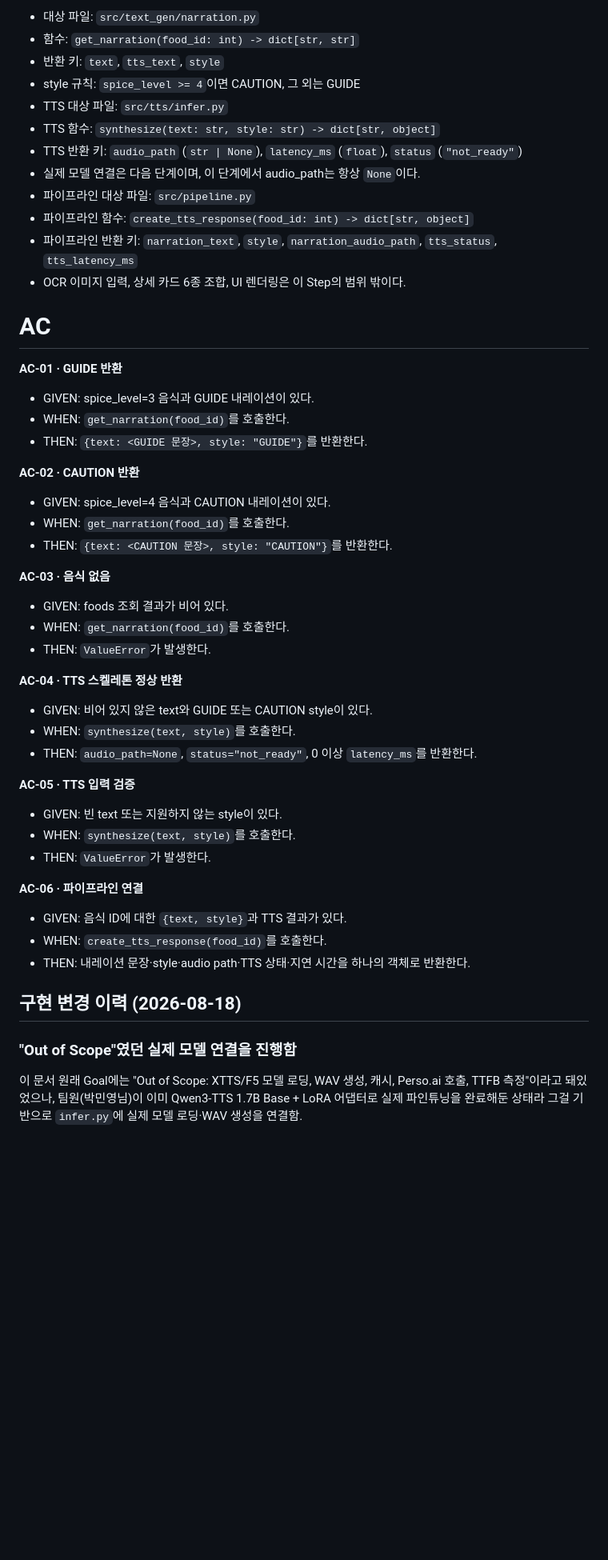
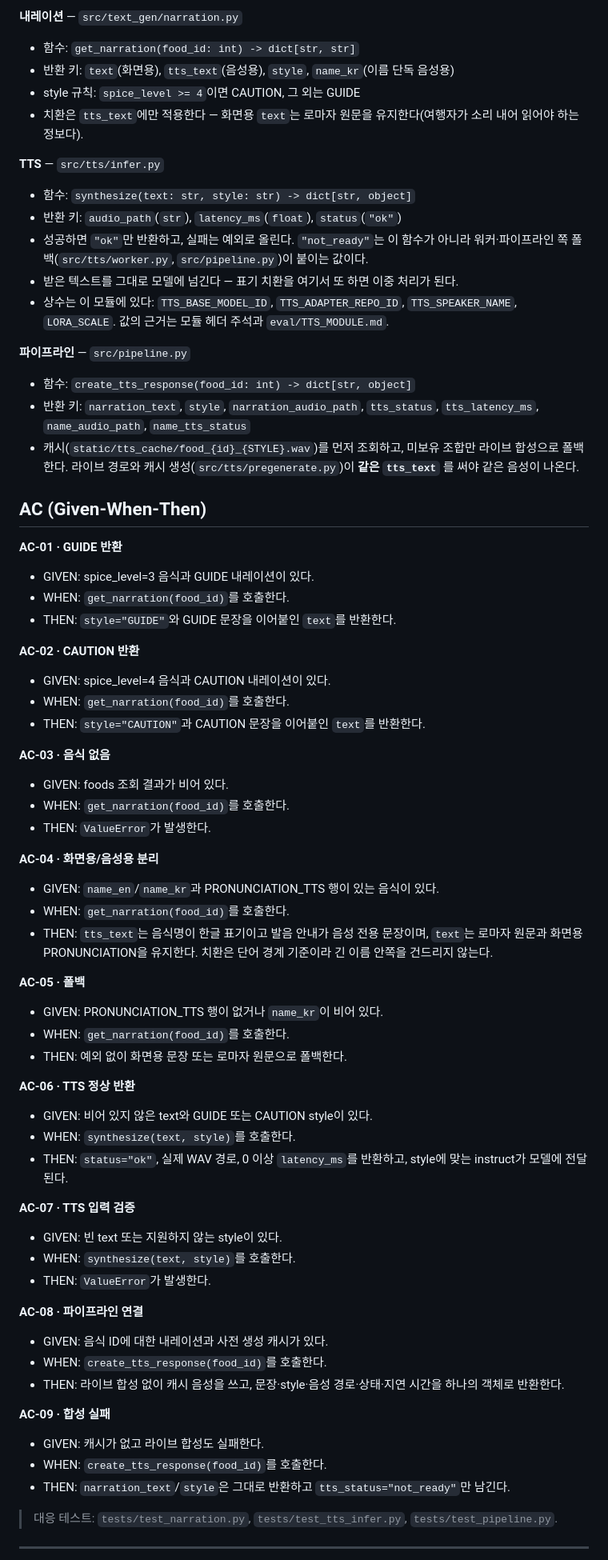
Before and after one commit to HJU5022/K_Menu_Voice_Guide, a Markdown page: docs/specs/tts-finetuning.md, the part around one of its changes. Shown at 80% size. Drawn GitHub-style; blank space fills up the shorter version.

```diff
--- a/docs/specs/tts-finetuning.md
+++ b/docs/specs/tts-finetuning.md
@@ -38,52 +64,83 @@
 
-- 대상 파일: `src/text_gen/narration.py`
+**내레이션** — `src/text_gen/narration.py`
+
 - 함수: `get_narration(food_id: int) -> dict[str, str]`
-- 반환 키: `text`, `tts_text`, `style`
+- 반환 키: `text`(화면용), `tts_text`(음성용), `style`, `name_kr`(이름 단독 음성용)
 - style 규칙: `spice_level >= 4`이면 CAUTION, 그 외는 GUIDE
-- TTS 대상 파일: `src/tts/infer.py`
-- TTS 함수: `synthesize(text: str, style: str) -> dict[str, object]`
-- TTS 반환 키: `audio_path` (`str | None`), `latency_ms` (`float`), `status` (`"not_ready"`)
-- 실제 모델 연결은 다음 단계이며, 이 단계에서 audio_path는 항상 `None`이다.
-- 파이프라인 대상 파일: `src/pipeline.py`
-- 파이프라인 함수: `create_tts_response(food_id: int) -> dict[str, object]`
-- 파이프라인 반환 키: `narration_text`, `style`, `narration_audio_path`, `tts_status`, `tts_latency_ms`
-- OCR 이미지 입력, 상세 카드 6종 조합, UI 렌더링은 이 Step의 범위 밖이다.
+- 치환은 `tts_text`에만 적용한다 — 화면용 `text`는 로마자 원문을 유지한다(여행자가 소리 내어
+  읽어야 하는 정보다).
 
-# AC
+**TTS** — `src/tts/infer.py`
+
+- 함수: `synthesize(text: str, style: str) -> dict[str, object]`
+- 반환 키: `audio_path`(`str`), `latency_ms`(`float`), `status`(`"ok"`)
+- 성공하면 `"ok"`만 반환하고, 실패는 예외로 올린다. `"not_ready"`는 이 함수가 아니라 워커·파이프라인
+  쪽 폴백(`src/tts/worker.py`, `src/pipeline.py`)이 붙이는 값이다.
+- 받은 텍스트를 그대로 모델에 넘긴다 — 표기 치환을 여기서 또 하면 이중 처리가 된다.
+- 상수는 이 모듈에 있다: `TTS_BASE_MODEL_ID`, `TTS_ADAPTER_REPO_ID`, `TTS_SPEAKER_NAME`,
+  `LORA_SCALE`. 값의 근거는 모듈 헤더 주석과 `eval/TTS_MODULE.md`.
+
+**파이프라인** — `src/pipeline.py`
+
+- 함수: `create_tts_response(food_id: int) -> dict[str, object]`
+- 반환 키: `narration_text`, `style`, `narration_audio_path`, `tts_status`, `tts_latency_ms`,
+  `name_audio_path`, `name_tts_status`
+- 캐시(`static/tts_cache/food_{id}_{STYLE}.wav`)를 먼저 조회하고, 미보유 조합만 라이브 합성으로
+  폴백한다. 라이브 경로와 캐시 생성(`src/tts/pregenerate.py`)이 **같은 `tts_text`** 를 써야 같은
+  음성이 나온다.
+
+## AC (Given-When-Then)
 
 **AC-01 · GUIDE 반환**
 - GIVEN: spice_level=3 음식과 GUIDE 내레이션이 있다.
 - WHEN: `get_narration(food_id)`를 호출한다.
-- THEN: `{text: <GUIDE 문장>, style: "GUIDE"}`를 반환한다.
+- THEN: `style="GUIDE"`와 GUIDE 문장을 이어붙인 `text`를 반환한다.
 
 **AC-02 · CAUTION 반환**
 - GIVEN: spice_level=4 음식과 CAUTION 내레이션이 있다.
 - WHEN: `get_narration(food_id)`를 호출한다.
-- THEN: `{text: <CAUTION 문장>, style: "CAUTION"}`를 반환한다.
+- THEN: `style="CAUTION"`과 CAUTION 문장을 이어붙인 `text`를 반환한다.
 
 **AC-03 · 음식 없음**
 - GIVEN: foods 조회 결과가 비어 있다.
 - WHEN: `get_narration(food_id)`를 호출한다.
 - THEN: `ValueError`가 발생한다.
 
-**AC-04 · TTS 스켈레톤 정상 반환**
+**AC-04 · 화면용/음성용 분리**
+- GIVEN: `name_en`/`name_kr`과 PRONUNCIATION_TTS 행이 있는 음식이 있다.
+- WHEN: `get_narration(food_id)`를 호출한다.
+- THEN: `tts_text`는 음식명이 한글 표기이고 발음 안내가 음성 전용 문장이며, `text`는 로마자
+  원문과 화면용 PRONUNCIATION을 유지한다. 치환은 단어 경계 기준이라 긴 이름 안쪽을 건드리지
+  않는다.
+
+**AC-05 · 폴백**
+- GIVEN: PRONUNCIATION_TTS 행이 없거나 `name_kr`이 비어 있다.
+- WHEN: `get_narration(food_id)`를 호출한다.
+- THEN: 예외 없이 화면용 문장 또는 로마자 원문으로 폴백한다.
+
+**AC-06 · TTS 정상 반환**
 - GIVEN: 비어 있지 않은 text와 GUIDE 또는 CAUTION style이 있다.
 - WHEN: `synthesize(text, style)`를 호출한다.
-- THEN: `audio_path=None`, `status="not_ready"`, 0 이상 `latency_ms`를 반환한다.
+- THEN: `status="ok"`, 실제 WAV 경로, 0 이상 `latency_ms`를 반환하고, style에 맞는 instruct가
+  모델에 전달된다.
 
-**AC-05 · TTS 입력 검증**
+**AC-07 · TTS 입력 검증**
 - GIVEN: 빈 text 또는 지원하지 않는 style이 있다.
 - WHEN: `synthesize(text, style)`를 호출한다.
 - THEN: `ValueError`가 발생한다.
 
-**AC-06 · 파이프라인 연결**
-- GIVEN: 음식 ID에 대한 `{text, style}`과 TTS 결과가 있다.
+**AC-08 · 파이프라인 연결**
+- GIVEN: 음식 ID에 대한 내레이션과 사전 생성 캐시가 있다.
 - WHEN: `create_tts_response(food_id)`를 호출한다.
-- THEN: 내레이션 문장·style·audio path·TTS 상태·지연 시간을 하나의 객체로 반환한다.
+- THEN: 라이브 합성 없이 캐시 음성을 쓰고, 문장·style·음성 경로·상태·지연 시간을 하나의 객체로
+  반환한다.
 
-## 구현 변경 이력 (2026-08-18)
+**AC-09 · 합성 실패**
+- GIVEN: 캐시가 없고 라이브 합성도 실패한다.
+- WHEN: `create_tts_response(food_id)`를 호출한다.
+- THEN: `narration_text`/`style`은 그대로 반환하고 `tts_status="not_ready"`만 남긴다.
 
-### "Out of Scope"였던 실제 모델 연결을 진행함
+> 대응 테스트: `tests/test_narration.py`, `tests/test_tts_infer.py`, `tests/test_pipeline.py`.
 
-이 문서 원래 Goal에는 "Out of Scope: XTTS/F5 모델 로딩, WAV 생성, 캐시, Perso.ai 호출, TTFB 측정"이라고 돼있었으나, 팀원(박민영님)이 이미 Qwen3-TTS 1.7B Base + LoRA 어댑터로 실제 파인튜닝을 완료해둔 상태라 그걸 기반으로 `infer.py`에 실제 모델 로딩·WAV 생성을 연결함.
+---
 
```
Also changed, not shown: other parts of docs/specs/tts-finetuning.md (+150 -141 lines).
